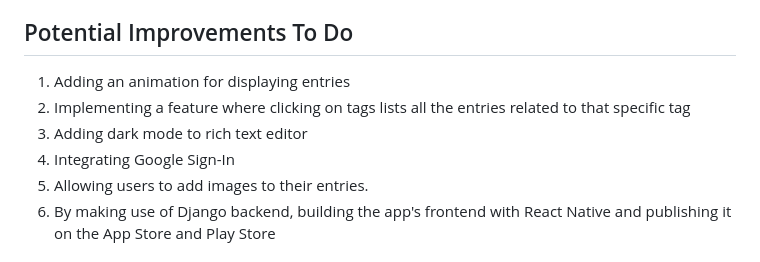
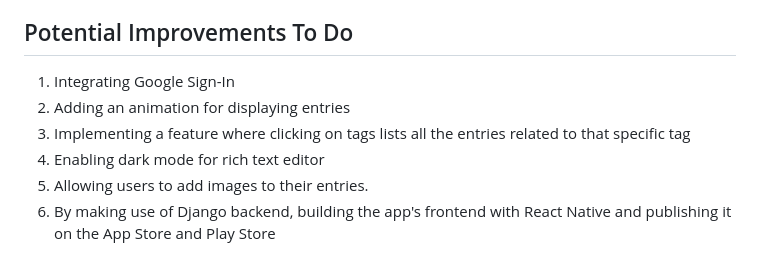
Before and after one commit to hakanayata/journal, a Markdown page: README.md, the part around the change. Drawn GitHub-style.

Commit message:
improvements order chg

```diff
--- a/README.md
+++ b/README.md
@@ -164,10 +164,10 @@ To run the **Journal** locally, follow these steps:
 
 ## Potential Improvements To Do
 
-1. Adding an animation for displaying entries
-2. Implementing a feature where clicking on tags lists all the entries related to that specific tag
-3. Adding dark mode to rich text editor
-4. Integrating Google Sign-In
+1. Integrating Google Sign-In
+2. Adding an animation for displaying entries
+3. Implementing a feature where clicking on tags lists all the entries related to that specific tag
+4. Enabling dark mode for rich text editor
 5. Allowing users to add images to their entries.
 6. By making use of Django backend, building the app's frontend with React Native and publishing it on the App Store and Play Store
 
```
